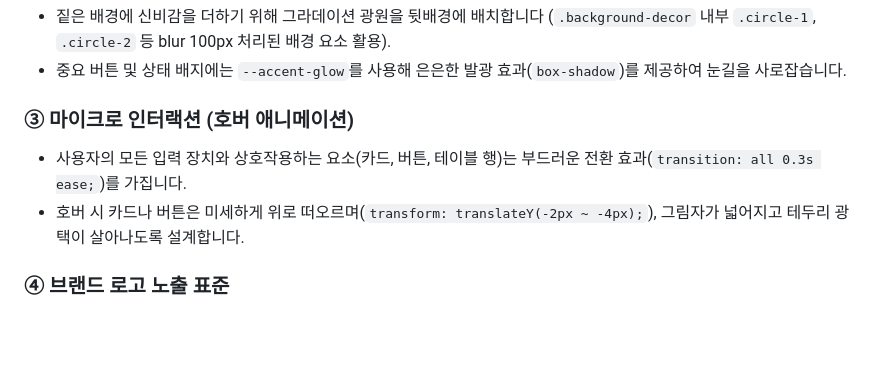
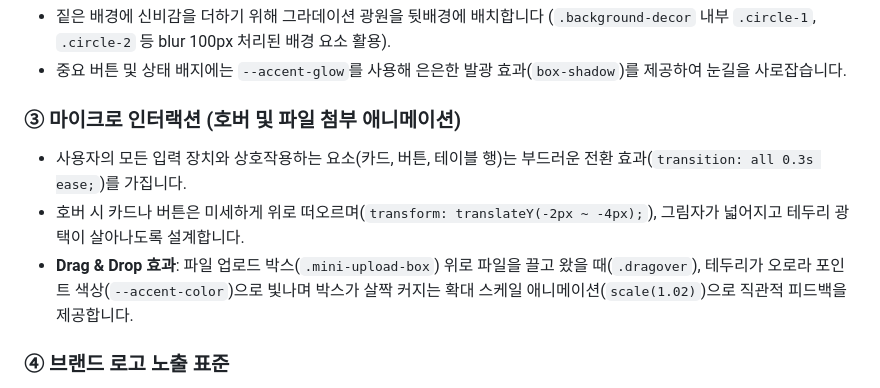
Before and after one commit to Bright-Sunny-Kim/landing_page, a Markdown page: css_master.md, the part around the change. GitHub-like rendering; blank space fills up the shorter version.

Commit message:
docs: update md files with drag and drop & multiple file upload features

```diff
--- a/css_master.md
+++ b/css_master.md
@@ -54,9 +54,10 @@
 - 짙은 배경에 신비감을 더하기 위해 그라데이션 광원을 뒷배경에 배치합니다 (`.background-decor` 내부 `.circle-1`, `.circle-2` 등 blur 100px 처리된 배경 요소 활용).
 - 중요 버튼 및 상태 배지에는 `--accent-glow`를 사용해 은은한 발광 효과(`box-shadow`)를 제공하여 눈길을 사로잡습니다.
 
-### ③ 마이크로 인터랙션 (호버 애니메이션)
+### ③ 마이크로 인터랙션 (호버 및 파일 첨부 애니메이션)
 - 사용자의 모든 입력 장치와 상호작용하는 요소(카드, 버튼, 테이블 행)는 부드러운 전환 효과(`transition: all 0.3s ease;`)를 가집니다.
 - 호버 시 카드나 버튼은 미세하게 위로 떠오르며(`transform: translateY(-2px ~ -4px);`), 그림자가 넓어지고 테두리 광택이 살아나도록 설계합니다.
+- **Drag & Drop 효과**: 파일 업로드 박스(`.mini-upload-box`) 위로 파일을 끌고 왔을 때(`.dragover`), 테두리가 오로라 포인트 색상(`--accent-color`)으로 빛나며 박스가 살짝 커지는 확대 스케일 애니메이션(`scale(1.02)`)으로 직관적 피드백을 제공합니다.
 
 ### ④ 브랜드 로고 노출 표준
 - 포털 내 혜안 로고는 웹과 모바일 환경 모두에서 가시성을 확보하기 위해 충분한 크기를 사용합니다.
```
Also changed, not shown: project_master.md (+2 -1 lines).
